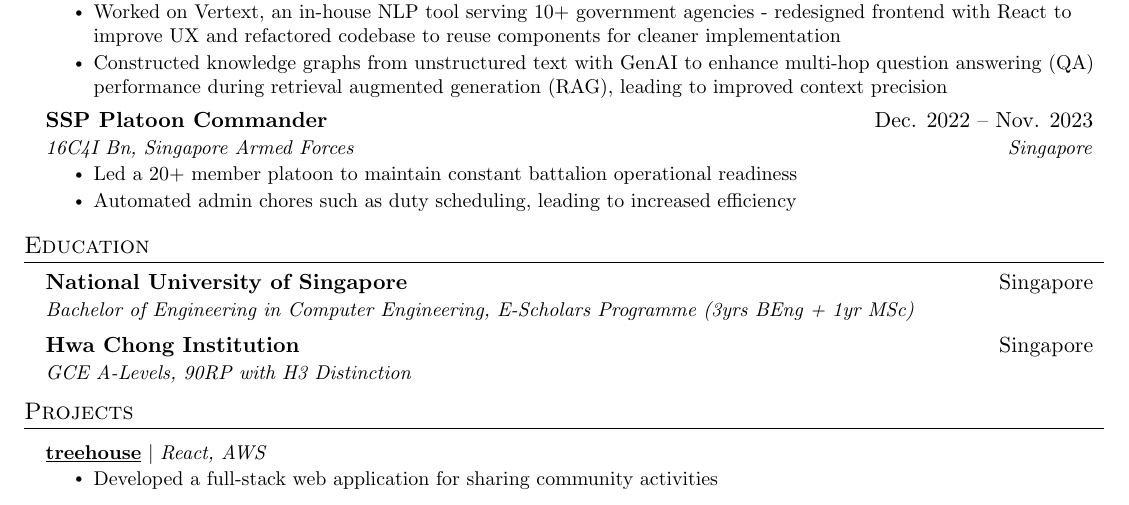
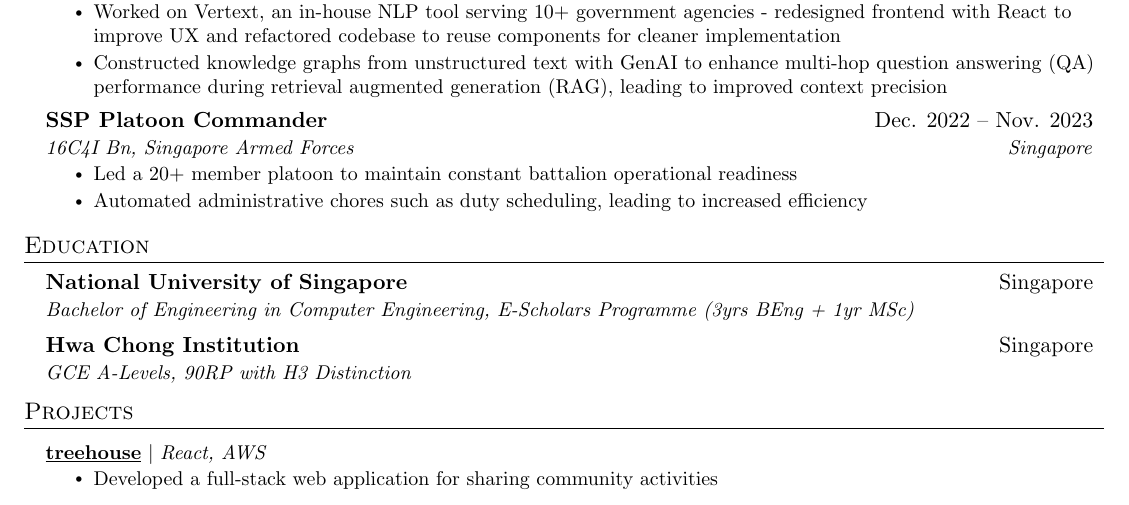
Before and after one commit to duckyfuz/resumes, a LaTeX CV (kennethgao_resume.tex): part of the page, cut so that both start at the same text. Compiled offline with pdfLaTeX.

Commit message:
update saf line

```diff
--- a/kennethgao_resume.tex
+++ b/kennethgao_resume.tex
@@ -160,7 +160,7 @@
       {16C4I Bn, Singapore Armed Forces}{Singapore}
       \resumeItemListStart
         \resumeItem{Led a 20+ member platoon to maintain constant battalion operational readiness}
-        \resumeItem{Automated admin chores such as duty scheduling, leading to increased efficiency}
+        \resumeItem{Automated administrative chores such as duty scheduling, leading to increased efficiency}
       \resumeItemListEnd
 
   \resumeSubHeadingListEnd
```
Also changed, not shown: kennethgao_resume.pdf.
